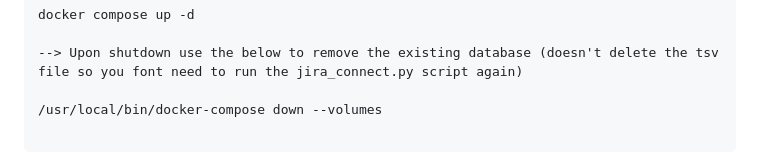
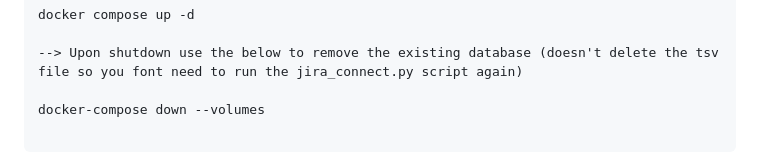
Before and after one commit to DLBPointon/grit_realtime, a Markdown page: README.md, the part around the change. Drawn GitHub-style.

Commit message:
Local hosting and adding file

````diff
--- a/README.md
+++ b/README.md
@@ -39,7 +39,7 @@ docker compose up -d
 
 --> Upon shutdown use the below to remove the existing database (doesn't delete the tsv file so you font need to run the jira_connect.py script again)
 
-/usr/local/bin/docker-compose down --volumes
+docker-compose down --volumes
 
 ```
 
````
